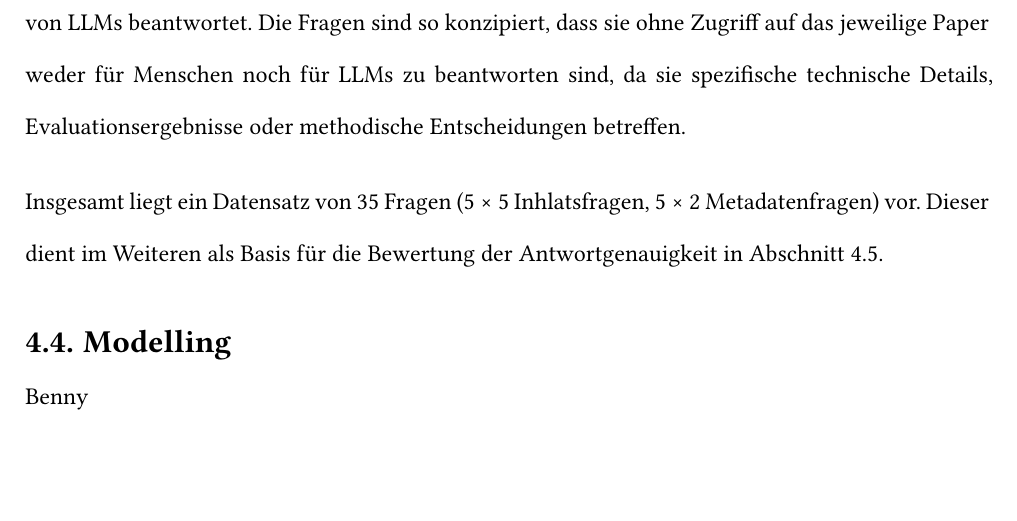
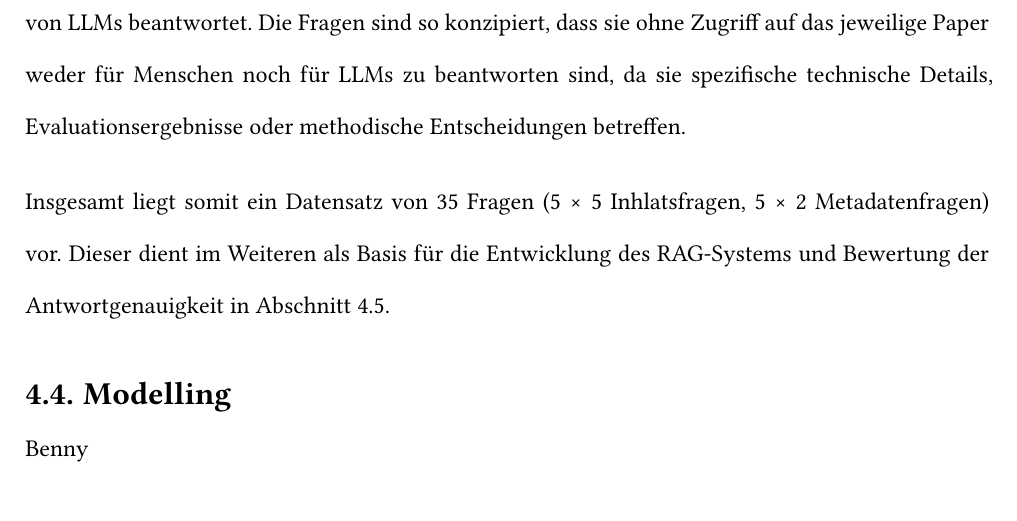
Before and after one commit to bennyhandball/Datenbanken, a Typst document (Typst/main.typ): part of page 31 of 53, cut so that both start at the same text, the shorter picture padded with empty space. Compiled offline with Typst 0.15; a missing font is replaced by an installed copy or a similar font.

Commit message:
Data Understanding

```diff
--- a/Typst/main.typ
+++ b/Typst/main.typ
@@ -532,7 +532,7 @@ Diese Auswahl repräsentiert aktuelle Forschungsthemen aus verschiedenen Informa
 == Data Preparation
 Für jedes der fünf ausgewählten Paper werden fünf inhaltliche Fragen erstellt, die direkt auf das Verständnis und die Kernaussagen des jeweiligen Textes abzielen. Die Fragen und Antworten aus den Publikationen finden sich im Anhang in @Literaturfragen und wurden von Menschen mit der Hilfe von #acrpl("LLM") beantwortet. Die Fragen sind so konzipiert, dass sie ohne Zugriff auf das jeweilige Paper weder für Menschen noch für #acrpl("LLM") zu beantworten sind, da sie spezifische technische Details, Evaluationsergebnisse oder methodische #box("Entscheidungen betreffen.")
 
-Insgesamt liegt ein Datensatz von 35 Fragen (5 × 5 Inhlatsfragen, 5 × 2 Metadatenfragen) vor. Dieser dient im Weiteren als Basis für die Bewertung der #box("Antwortgenauigkeit in "+ref(<Evaluation>)+".")
+Insgesamt liegt somit ein Datensatz von 35 Fragen (5 × 5 Inhlatsfragen, 5 × 2 Metadatenfragen) vor. Dieser dient im Weiteren als Basis für die Entwicklung des #acr("RAG")-Systems und Bewertung der #box("Antwortgenauigkeit in "+ref(<Evaluation>)+".")
 
 == Modelling
 Benny
```
